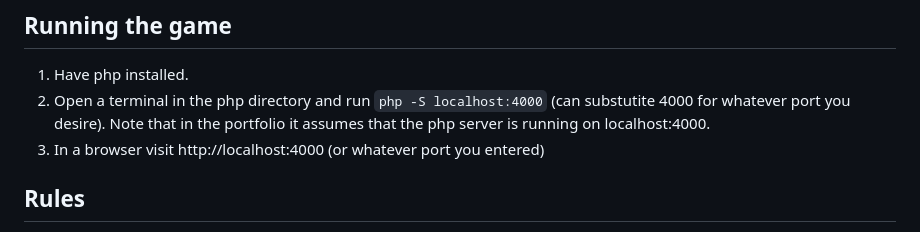
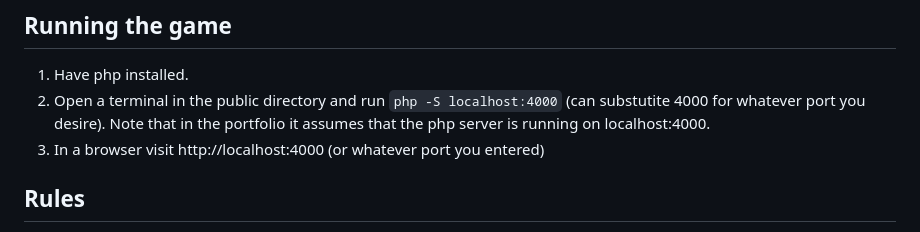
Before and after one commit to farse028/portfolio, a Markdown page: public/assignment3/README.md, the part around the change. GitHub-like rendering.

```diff
--- a/public/assignment3/README.md
+++ b/public/assignment3/README.md
@@ -3,7 +3,7 @@
 
 ## Running the game
 1. Have php installed.
-2. Open a terminal in the php directory and run `php -S localhost:4000` (can substutite 4000 for whatever port you desire). Note that in the portfolio it assumes that the php server is running on localhost:4000.
+2. Open a terminal in the public directory and run `php -S localhost:4000` (can substutite 4000 for whatever port you desire). Note that in the portfolio it assumes that the php server is running on localhost:4000.
 3. In a browser visit http://localhost:4000 (or whatever port you entered)
 
 ## Rules
```
Also changed, not shown: 1 other file.
